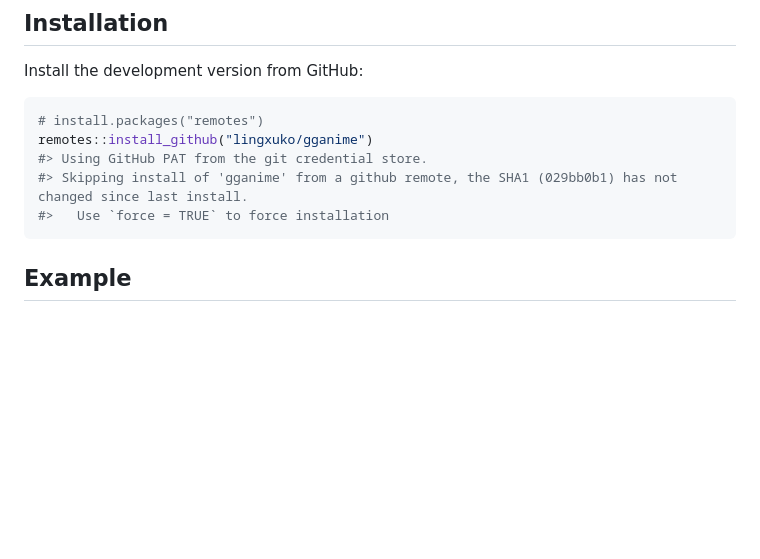
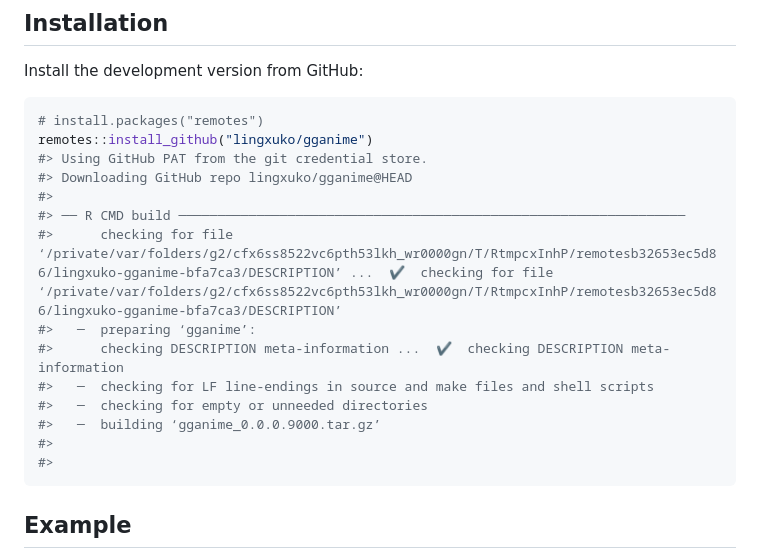
Before and after one commit to lingxuko/gganime, a Markdown page: index.md, the part around the change printed below. Drawn GitHub-style; blank space fills up the shorter version.

Commit message:
Deploying to gh-pages from @ lingxuko/gganime@b00919e8ee6cbfc146cb4e69b30853e004fda6a1 🚀

````diff
--- a/index.md
+++ b/index.md
@@ -28,8 +28,17 @@ Install the development version from GitHub:
 # install.packages("remotes")
 remotes::install_github("lingxuko/gganime")
 #> Using GitHub PAT from the git credential store.
-#> Skipping install of 'gganime' from a github remote, the SHA1 (029bb0b1) has not changed since last install.
-#>   Use `force = TRUE` to force installation
+#> Downloading GitHub repo lingxuko/gganime@HEAD
+#>
+#> ── R CMD build ─────────────────────────────────────────────────────────────────
+#>      checking for file ‘/private/var/folders/g2/cfx6ss8522vc6pth53lkh_wr0000gn/T/RtmpcxInhP/remotesb32653ec5d86/lingxuko-gganime-bfa7ca3/DESCRIPTION’ ...  ✔  checking for file ‘/private/var/folders/g2/cfx6ss8522vc6pth53lkh_wr0000gn/T/RtmpcxInhP/remotesb32653ec5d86/lingxuko-gganime-bfa7ca3/DESCRIPTION’
+#>   ─  preparing ‘gganime’:
+#>      checking DESCRIPTION meta-information ...  ✔  checking DESCRIPTION meta-information
+#>   ─  checking for LF line-endings in source and make files and shell scripts
+#>   ─  checking for empty or unneeded directories
+#>   ─  building ‘gganime_0.0.0.9000.tar.gz’
+#>
+#>
 ```
 
 ## Example
````
Also changed, not shown: other parts of index.md (+1 -1 lines), reference/figures/Diana2.jpg (added), 4 other files.
